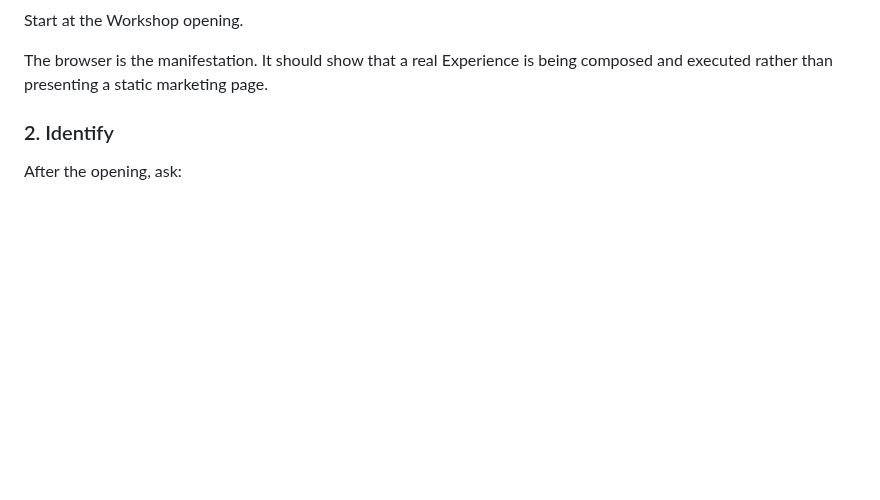
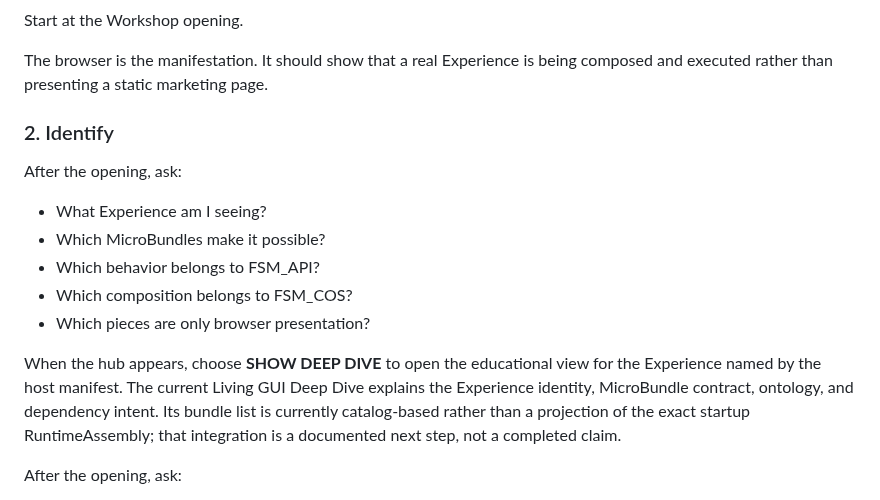
Before and after one commit to TrentBest/WebPage, a Markdown page: docs/LEARNING_PATH.md, the part around the change. Drawn GitHub-style; blank space fills up the shorter version.

Commit message:
Document the Deep Dive entry point and runtime-data boundary

```diff
--- a/docs/LEARNING_PATH.md
+++ b/docs/LEARNING_PATH.md
@@ -31,6 +31,17 @@ Start at the Workshop opening.
 The browser is the manifestation. It should show that a real Experience is being composed and executed rather than presenting a static marketing page.
 
 ### 2. Identify
+
+After the opening, ask:
+
+- What Experience am I seeing?
+- Which MicroBundles make it possible?
+- Which behavior belongs to FSM_API?
+- Which composition belongs to FSM_COS?
+- Which pieces are only browser presentation?
+
+When the hub appears, choose **SHOW DEEP DIVE** to open the educational view for the Experience named by the host manifest. The current Living GUI Deep Dive explains the Experience identity, MicroBundle contract, ontology, and dependency intent. Its bundle list is currently catalog-based rather than a projection of the exact startup RuntimeAssembly; that integration is a documented next step, not a completed claim.
+
 
 After the opening, ask:
 
```
